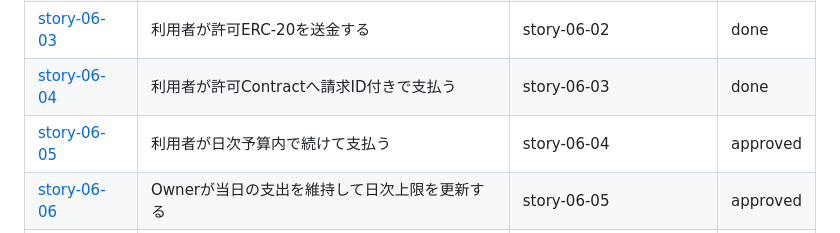
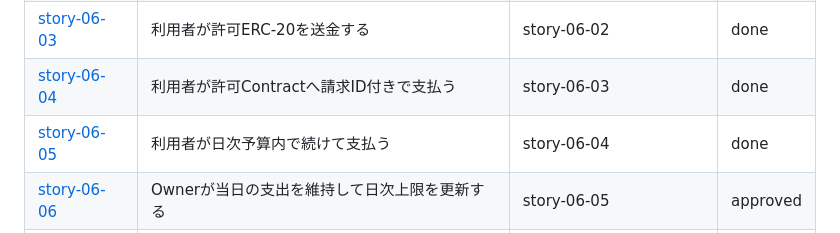
Before and after one commit to Komlock-lab/zk-policy-poc, a Markdown page: docs/epics/epic-06-multi-policy.md, the part around the change. GitHub-like rendering.

Commit message:
docs: complete story-06-05 after integrated verification

```diff
--- a/docs/epics/epic-06-multi-policy.md
+++ b/docs/epics/epic-06-multi-policy.md
@@ -104,7 +104,7 @@ AgentへPolicy本文、Owner Key、API Token、Proofを公開しない。MCPの
 | [story-06-02](../stories/epic-06/story-06-02-owner-updates-recipient-allowlist.md) | Ownerが許可送金先を更新して決済する | story-06-01 | done |
 | [story-06-03](../stories/epic-06/story-06-03-user-pays-allowed-erc20.md) | 利用者が許可ERC-20を送金する | story-06-02 | done |
 | [story-06-04](../stories/epic-06/story-06-04-user-pays-allowed-contract.md) | 利用者が許可Contractへ請求ID付きで支払う | story-06-03 | done |
-| [story-06-05](../stories/epic-06/story-06-05-user-pays-with-daily-budget.md) | 利用者が日次予算内で続けて支払う | story-06-04 | approved |
+| [story-06-05](../stories/epic-06/story-06-05-user-pays-with-daily-budget.md) | 利用者が日次予算内で続けて支払う | story-06-04 | done |
 | [story-06-06](../stories/epic-06/story-06-06-owner-updates-daily-budget.md) | Ownerが当日の支出を維持して日次上限を更新する | story-06-05 | approved |
 | [story-06-09](../stories/epic-06/story-06-09-user-pays-with-claude-code.md) | 利用者がClaude Codeから複合Policyで支払う | story-06-06 | approved |
 | [story-06-10](../stories/epic-06/story-06-10-user-pays-with-codex.md) | 利用者がCodexから複合Policyで支払う | story-06-06 | approved |
```
Also changed, not shown: 1 other file.
